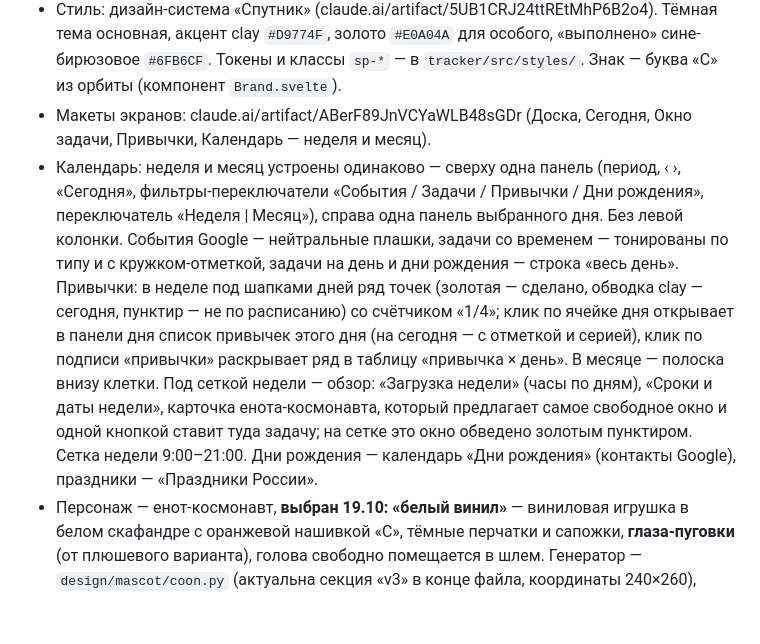
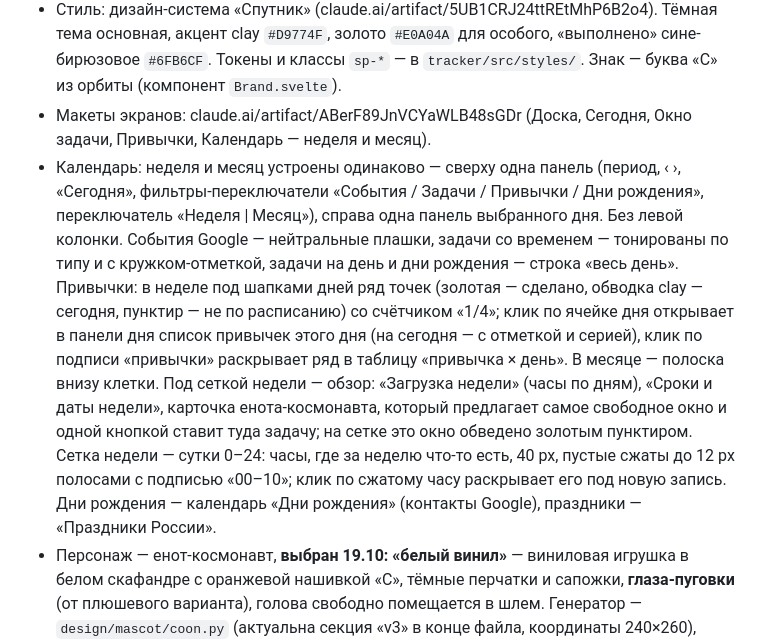
Before and after one commit to Siponik/sputnik, a Markdown page: CLAUDE.md, the part around the change. GitHub-like rendering; blank space fills up the shorter version.

Commit message:
Календарь: неделя на все 24 часа, пустые часы сжаты
Co-Authored-By: Claude Opus 5.5 <noreply@anthropic.com>
Claude-Session: https://claude.ai/code/session_01UrUbwLMz1RwJzU76MZ93kj

```diff
--- a/CLAUDE.md
+++ b/CLAUDE.md
@@ -18,7 +18,7 @@
 - Поля «Софт» и «Полигонаж» пользователю не нужны — не добавлять.
 - Стиль: дизайн-система «Спутник» (claude.ai/artifact/5UB1CRJ24ttREtMhP6B2o4). Тёмная тема основная, акцент clay `#D9774F`, золото `#E0A04A` для особого, «выполнено» сине-бирюзовое `#6FB6CF`. Токены и классы `sp-*` — в `tracker/src/styles/`. Знак — буква «С» из орбиты (компонент `Brand.svelte`).
 - Макеты экранов: claude.ai/artifact/ABerF89JnVCYaWLB48sGDr (Доска, Сегодня, Окно задачи, Привычки, Календарь — неделя и месяц).
-- Календарь: неделя и месяц устроены одинаково — сверху одна панель (период, ‹ ›, «Сегодня», фильтры-переключатели «События / Задачи / Привычки / Дни рождения», переключатель «Неделя | Месяц»), справа одна панель выбранного дня. Без левой колонки. События Google — нейтральные плашки, задачи со временем — тонированы по типу и с кружком-отметкой, задачи на день и дни рождения — строка «весь день». Привычки: в неделе под шапками дней ряд точек (золотая — сделано, обводка clay — сегодня, пунктир — не по расписанию) со счётчиком «1/4»; клик по ячейке дня открывает в панели дня список привычек этого дня (на сегодня — с отметкой и серией), клик по подписи «привычки» раскрывает ряд в таблицу «привычка × день». В месяце — полоска внизу клетки. Под сеткой недели — обзор: «Загрузка недели» (часы по дням), «Сроки и даты недели», карточка енота-космонавта, который предлагает самое свободное окно и одной кнопкой ставит туда задачу; на сетке это окно обведено золотым пунктиром. Сетка недели 9:00–21:00. Дни рождения — календарь «Дни рождения» (контакты Google), праздники — «Праздники России».
+- Календарь: неделя и месяц устроены одинаково — сверху одна панель (период, ‹ ›, «Сегодня», фильтры-переключатели «События / Задачи / Привычки / Дни рождения», переключатель «Неделя | Месяц»), справа одна панель выбранного дня. Без левой колонки. События Google — нейтральные плашки, задачи со временем — тонированы по типу и с кружком-отметкой, задачи на день и дни рождения — строка «весь день». Привычки: в неделе под шапками дней ряд точек (золотая — сделано, обводка clay — сегодня, пунктир — не по расписанию) со счётчиком «1/4»; клик по ячейке дня открывает в панели дня список привычек этого дня (на сегодня — с отметкой и серией), клик по подписи «привычки» раскрывает ряд в таблицу «привычка × день». В месяце — полоска внизу клетки. Под сеткой недели — обзор: «Загрузка недели» (часы по дням), «Сроки и даты недели», карточка енота-космонавта, который предлагает самое свободное окно и одной кнопкой ставит туда задачу; на сетке это окно обведено золотым пунктиром. Сетка недели — сутки 0–24: часы, где за неделю что-то есть, 40 px, пустые сжаты до 12 px полосами с подписью «00–10»; клик по сжатому часу раскрывает его под новую запись. Дни рождения — календарь «Дни рождения» (контакты Google), праздники — «Праздники России».
 - Персонаж — енот-космонавт, **выбран 19.10: «белый винил»** — виниловая игрушка в белом скафандре с оранжевой нашивкой «С», тёмные перчатки и сапожки, **глаза-пуговки** (от плюшевого варианта), голова свободно помещается в шлем. Генератор — `design/mascot/coon.py` (актуальна секция «v3» в конце файла, координаты 240×260), готовые SVG `coon-<поза>.svg`, лист `poses.png`. Позы: hi (Сегодня, первый запуск), cheer (всё сделано, веха серии 7/21/50/100, пустые «Входящие»), flag (Привычки, запланированное окно), think (свободное окно, совет на доске), sleep (пустая колонка, свободный день, серия на паузе), oops (нет связи с Google), face (значок для уведомлений и бота). Анимации мягкие, при «уменьшении движения» замирают. Отвергнутые варианты стиля лежат на холсте (доски «Енот · 8 вариантов», «гибриды», «финалисты»).
 - Макеты v2 — на холсте страница «Новые экраны» (файлы `*3.dc.html`; страница «Енот · варианты» — отбор персонажа, «Версия 1» — старые экраны), общая навигация «Сегодня · Календарь · Доска · Привычки». UX-решения v2:
   - Сегодня: строка быстрого добавления сверху (время «17:00» и «#тип» распознаются), «Дальше: … через N мин», после отметки задачи — плашка «Готово · Отменить», во «Входящих от Claude» — «Принять все».
```
